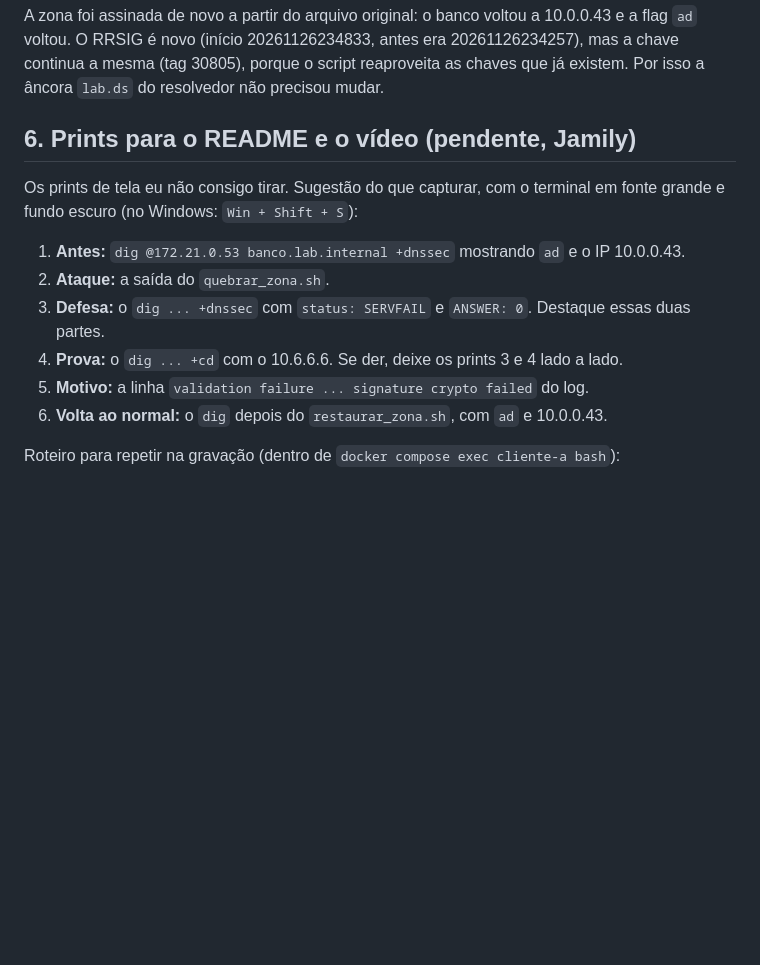
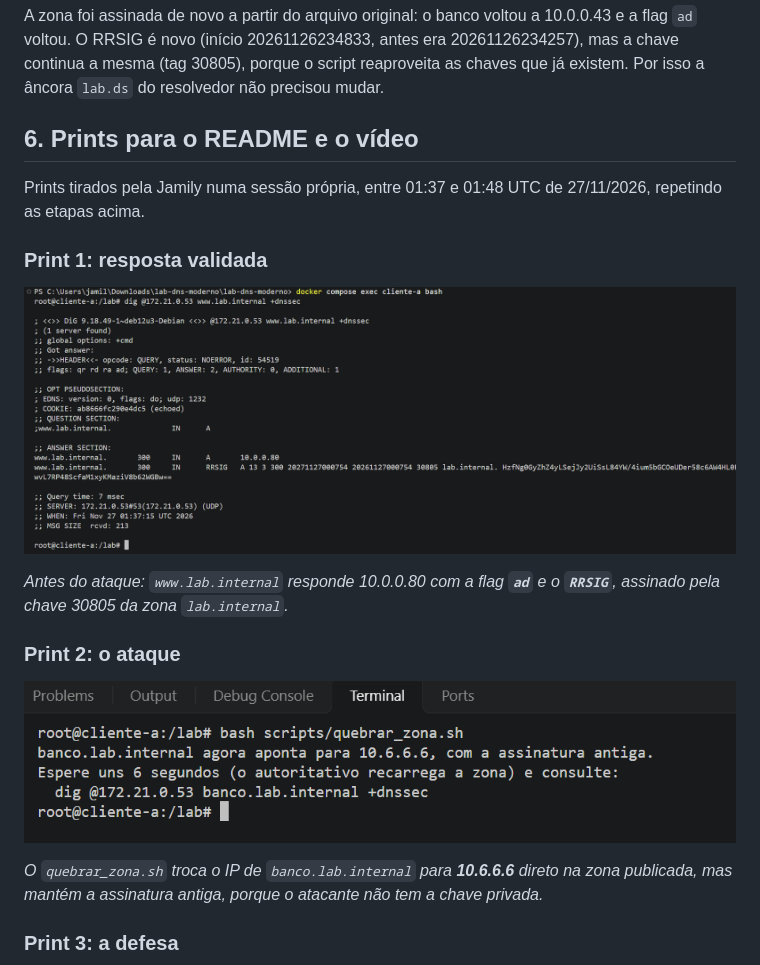
Before and after one commit to lightnvrr/lab-dns-moderno, a Markdown page: docs/evidencias/modulo-1-dnssec.md, the part around one of its changes. Drawn GitHub-style; pictures changed too: docs/evidencias/prints/modulo-1-01-valida.png (added), docs/evidencias/prints/modulo-1-02-quebra.png (added); blank space fills up the shorter version.

```diff
--- a/docs/evidencias/modulo-1-dnssec.md
+++ b/docs/evidencias/modulo-1-dnssec.md
@@ -231,16 +231,24 @@ A zona foi assinada de novo a partir do arquivo original: o banco voltou a 10.0.
 continua a mesma (tag 30805), porque o script reaproveita as chaves que já existem. Por isso
 a âncora `lab.ds` do resolvedor não precisou mudar.
 
-## 6. Prints para o README e o vídeo (pendente, Jamily)
+## 6. Prints para o README e o vídeo
 
-Os prints de tela eu não consigo tirar. Sugestão do que capturar, com o terminal em fonte
-grande e fundo escuro (no Windows: `Win + Shift + S`):
+Prints tirados pela Jamily numa sessão própria, entre 01:37 e 01:48 UTC de 27/11/2026,
+repetindo as etapas acima.
 
-1. **Antes:** `dig @172.21.0.53 banco.lab.internal +dnssec` mostrando `ad` e o IP 10.0.0.43.
-2. **Ataque:** a saída do `quebrar_zona.sh`.
-3. **Defesa:** o `dig ... +dnssec` com `status: SERVFAIL` e `ANSWER: 0`. Destaque essas duas partes.
-4. **Prova:** o `dig ... +cd` com o 10.6.6.6. Se der, deixe os prints 3 e 4 lado a lado.
-5. **Motivo:** a linha `validation failure ... signature crypto failed` do log.
-6. **Volta ao normal:** o `dig` depois do `restaurar_zona.sh`, com `ad` e 10.0.0.43.
+### Print 1: resposta validada
 
-Roteiro para repetir na gravação (dentro de `docker compose exec cliente-a bash`):
+![dig www.lab.internal +dnssec com a flag ad e o RRSIG](prints/modulo-1-01-valida.png)
+
+*Antes do ataque: `www.lab.internal` responde 10.0.0.80 com a flag **`ad`** e o **`RRSIG`**,
+assinado pela chave 30805 da zona `lab.internal`.*
+
+### Print 2: o ataque
+
+![Saída do quebrar_zona.sh](prints/modulo-1-02-quebra.png)
+
+*O `quebrar_zona.sh` troca o IP de `banco.lab.internal` para **10.6.6.6** direto na zona
+publicada, mas mantém a assinatura antiga, porque o atacante não tem a chave privada.*
+
+### Print 3: a defesa
+
```
Also changed, not shown: other parts of docs/evidencias/modulo-1-dnssec.md (+40 -12 lines), docs/evidencias/prints/modulo-1-03-servfail.png (added), docs/evidencias/prints/modulo-1-04-cd.png (added), docs/evidencias/prints/modulo-1-05-log.png (added), docs/evidencias/prints/modulo-1-06-restaurada.png (added).
